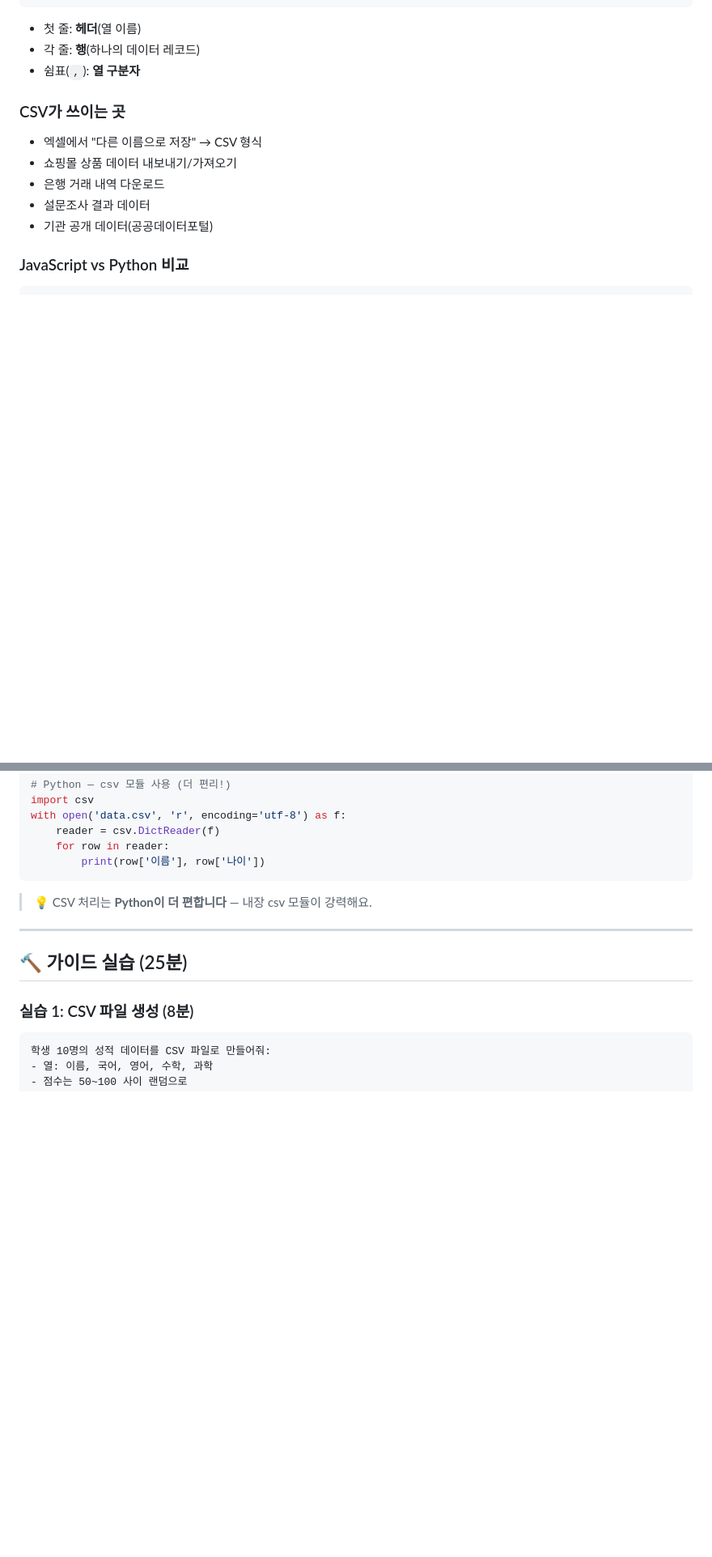
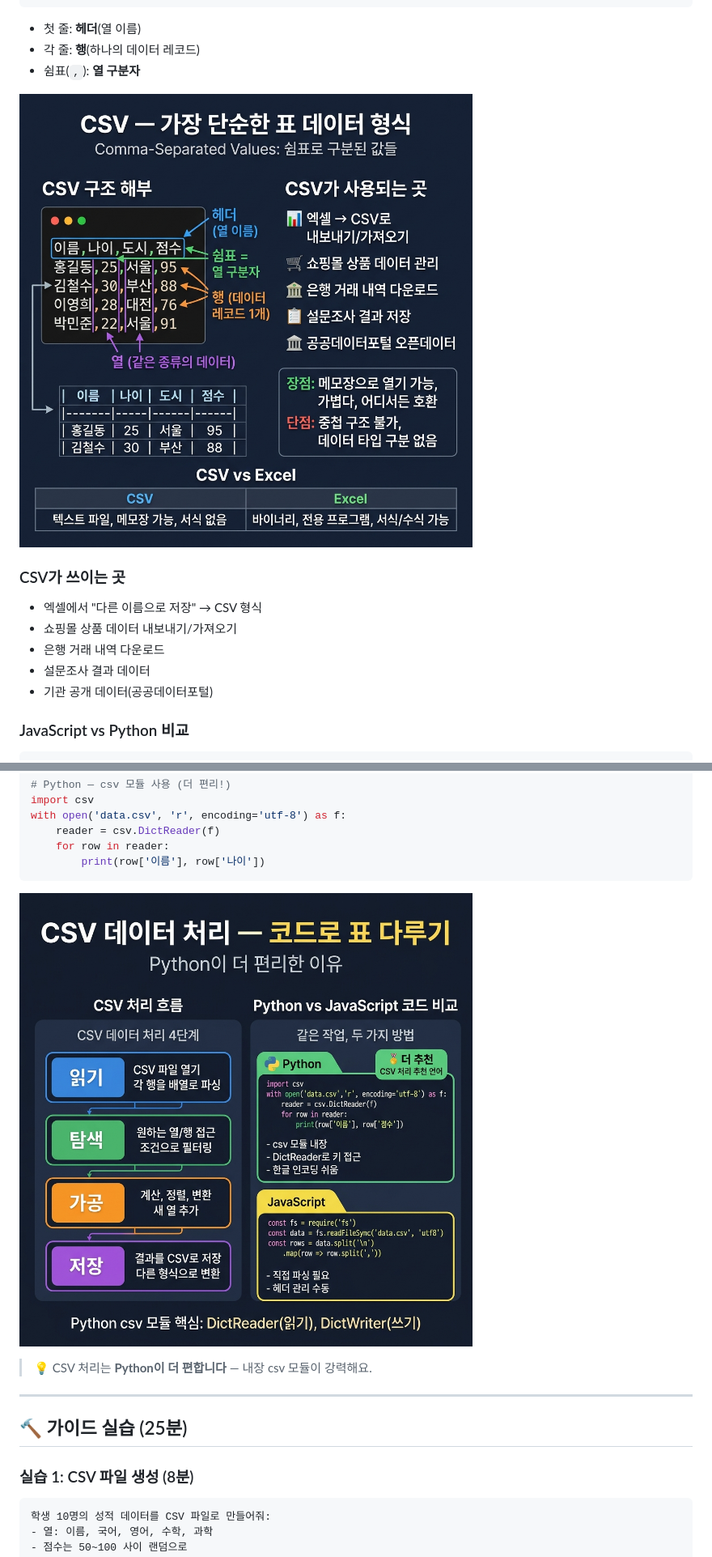
Before and after one commit to jejucoding101/vibe101, a Markdown page: L06_CSV_데이터_다루기/README.md, 2 parts joined by grey strips. Shown at 81% size. Rendered like a GitHub page; pictures changed too: L06_CSV_데이터_다루기/images/csv_structure_1.png (added), L06_CSV_데이터_다루기/images/csv_structure_2.png (added); blank space fills up the shorter version.

````diff
--- a/L06_CSV_데이터_다루기/README.md
+++ b/L06_CSV_데이터_다루기/README.md
@@ -20,6 +20,8 @@
 - 첫 줄: **헤더**(열 이름)
 - 각 줄: **행**(하나의 데이터 레코드)
 - 쉼표(`,`): **열 구분자**
+
+![CSV 구조 해부 — 헤더, 행, 열, 구분자 (1)](images/csv_structure_1.png)
 
 ### CSV가 쓰이는 곳
 
@@ -46,6 +48,8 @@ with open('data.csv', 'r', encoding='utf-8') as f:
     for row in reader:
         print(row['이름'], row['나이'])
 ```
+
+![CSV 데이터 처리 — Python vs JavaScript 비교 (2)](images/csv_structure_2.png)
 
 > 💡 CSV 처리는 **Python이 더 편합니다** — 내장 csv 모듈이 강력해요.
 
````
Also changed, not shown: L01_바이브코딩_소개/README.md (+4 -0 lines), L01_바이브코딩_소개/images/vibe_coding_intro_1.png (added), L01_바이브코딩_소개/images/vibe_coding_intro_2.png (added).
